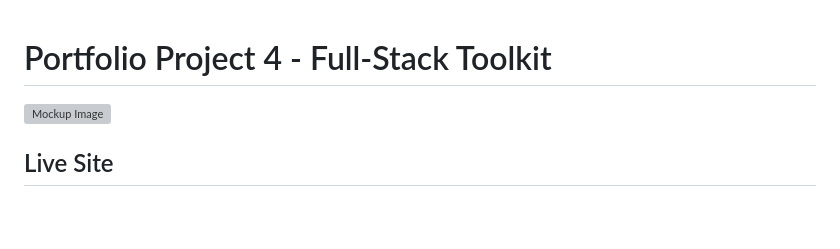
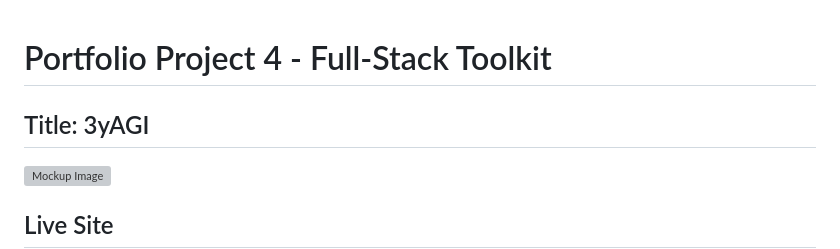
Before and after one commit to ThePyth0nKid/pp4-myblog, a Markdown page: README.md, the part around the change. GitHub-like rendering; blank space fills up the shorter version; grey boxes are pictures that could not be loaded.

Commit message:
Add a title to readme.md

```diff
--- a/README.md
+++ b/README.md
@@ -1,4 +1,6 @@
 # Portfolio Project 4 - Full-Stack Toolkit
+
+## Title: 3yAGI
 
 ![Mockup Image]()
 
```
